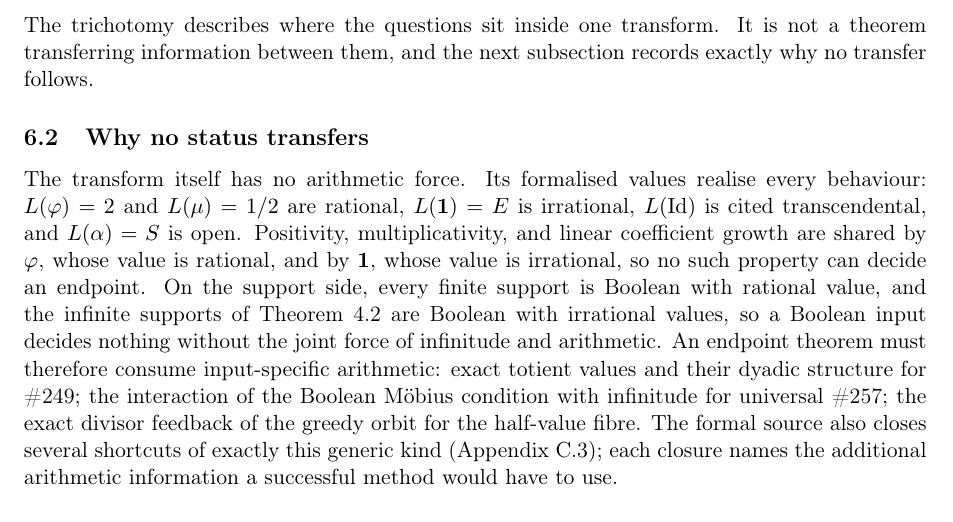
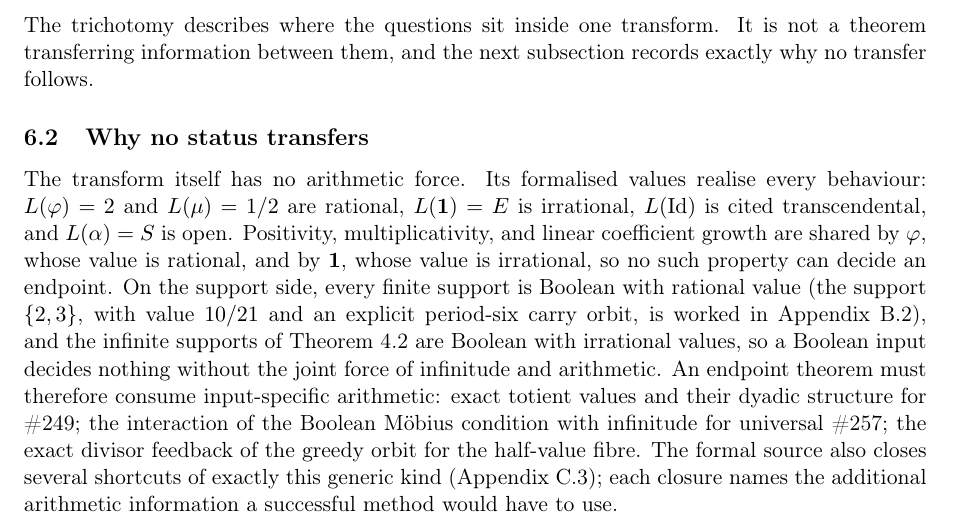
Before and after one commit to wcook04/plectis-lean-erdos249-257, a LaTeX paper (paper/erdos249-257-main-paper.tex): part of page 17 of 51, cut so that both start at the same text. Compiled offline with pdfLaTeX.

Commit message:
Work the finite-support control example into the transform frame
Name the {2,3} support with its 10/21 value and period-six orbit as the
concrete finite Boolean control inside the no-status-transfer subsection.

Co-Authored-By: Claude Fable 5 <noreply@anthropic.com>

```diff
--- a/paper/erdos249-257-main-paper.tex
+++ b/paper/erdos249-257-main-paper.tex
@@ -2880,7 +2880,9 @@ transcendental, and \(L(\alpha)=S\) is open.  Positivity, multiplicativity,
 and linear coefficient growth are shared by \(\ph\), whose value is
 rational, and by \(\mathbf 1\), whose value is irrational, so no such
 property can decide an endpoint.  On the support side, every finite support
-is Boolean with rational value, and the infinite supports of
+is Boolean with rational value (the support \(\{2,3\}\), with value
+\(10/21\) and an explicit period-six carry orbit, is worked in
+Appendix~\ref{app:carry-boolean}), and the infinite supports of
 Theorem~\ref{res:support} are Boolean with irrational values, so a Boolean
 input decides nothing without the joint force of infinitude and arithmetic.  An
 endpoint theorem must therefore consume input-specific arithmetic: exact
```
Also changed, not shown: erdos249-257-main-paper.pdf.
